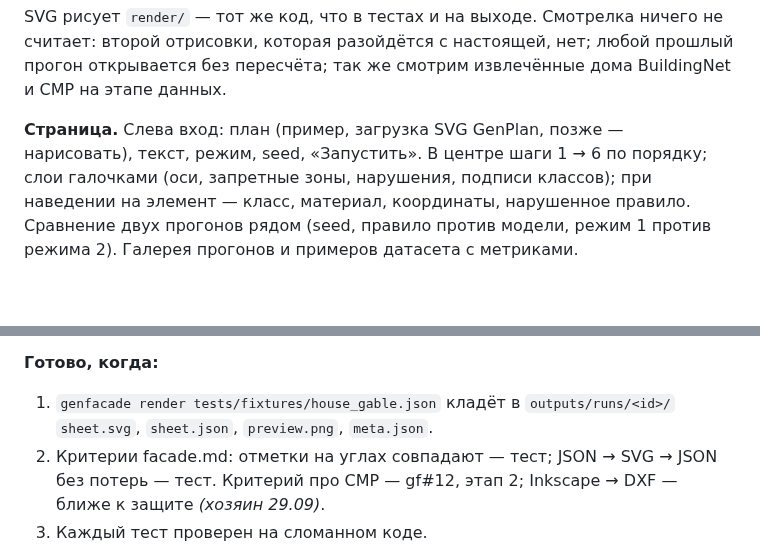
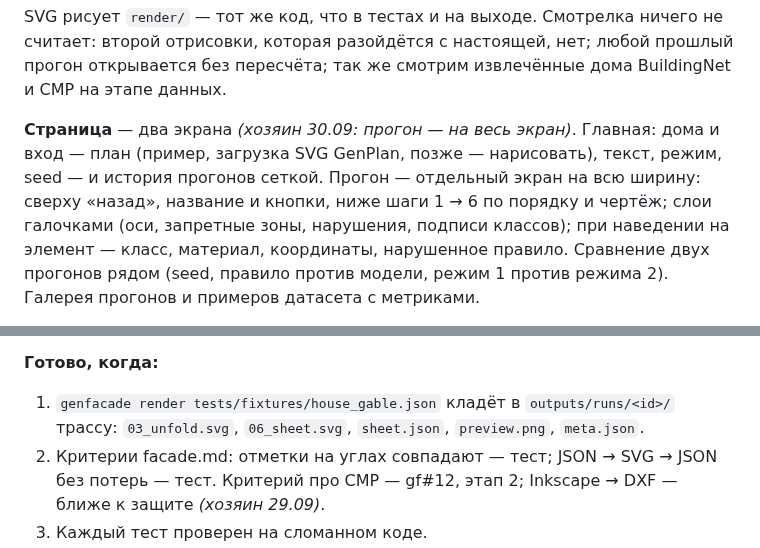
Before and after one commit to NikonFlex/gen-facade, a Markdown page: docs/dev-plan.md, 2 parts joined by grey strips. Rendered like a GitHub page; blank space fills up the shorter version.

```diff
--- a/docs/dev-plan.md
+++ b/docs/dev-plan.md
@@ -117,8 +117,10 @@ SVG рисует `render/` — тот же код, что в тестах и н
 прогон открывается без пересчёта; так же смотрим извлечённые дома BuildingNet
 и CMP на этапе данных.
 
-**Страница.** Слева вход: план (пример, загрузка SVG GenPlan, позже — нарисовать),
-текст, режим, seed, «Запустить». В центре шаги 1 → 6 по порядку; слои галочками
+**Страница** — два экрана *(хозяин 30.09: прогон — на весь экран)*. Главная: дома
+и вход — план (пример, загрузка SVG GenPlan, позже — нарисовать), текст, режим, seed —
+и история прогонов сеткой. Прогон — отдельный экран на всю ширину: сверху «назад»,
+название и кнопки, ниже шаги 1 → 6 по порядку и чертёж; слои галочками
 (оси, запретные зоны, нарушения, подписи классов); при наведении на элемент —
 класс, материал, координаты, нарушенное правило. Сравнение двух прогонов рядом
 (seed, правило против модели, режим 1 против режима 2). Галерея прогонов
@@ -171,7 +173,7 @@ Streamlit и Gradio плохо подходят под интерактивны
 
 **Готово, когда:**
 1. `genfacade render tests/fixtures/house_gable.json` кладёт в `outputs/runs/<id>/`
-   `sheet.svg`, `sheet.json`, `preview.png`, `meta.json`.
+   трассу: `03_unfold.svg`, `06_sheet.svg`, `sheet.json`, `preview.png`, `meta.json`.
 2. Критерии facade.md: отметки на углах совпадают — тест; JSON → SVG → JSON без
    потерь — тест. Критерий про CMP — gf#12, этап 2; Inkscape → DXF — ближе к защите
    *(хозяин 29.09)*.
```
Also changed, not shown: README.md (+4 -3 lines), docs/tasks/gf-0045.md (+11 -0 lines), docs/assets/viewer.png, 3 other files.
